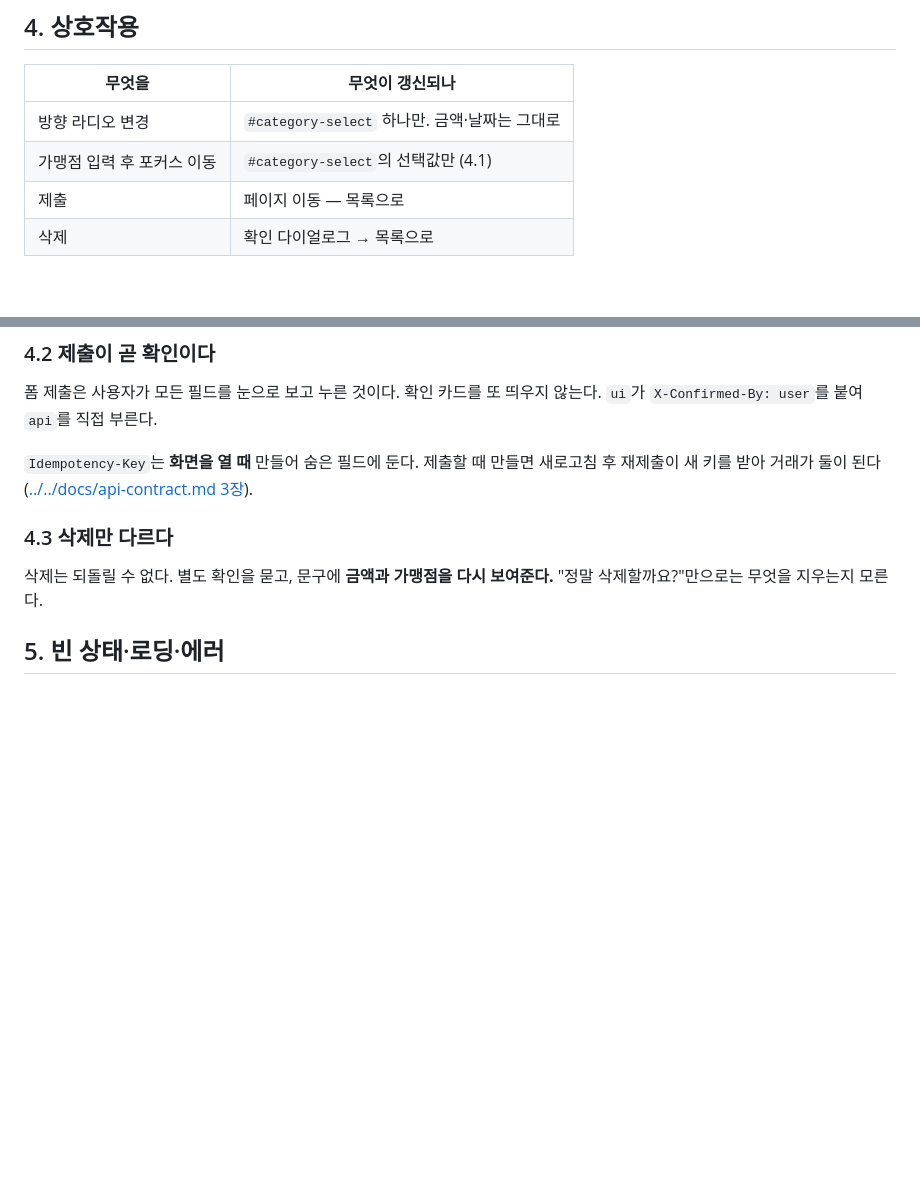
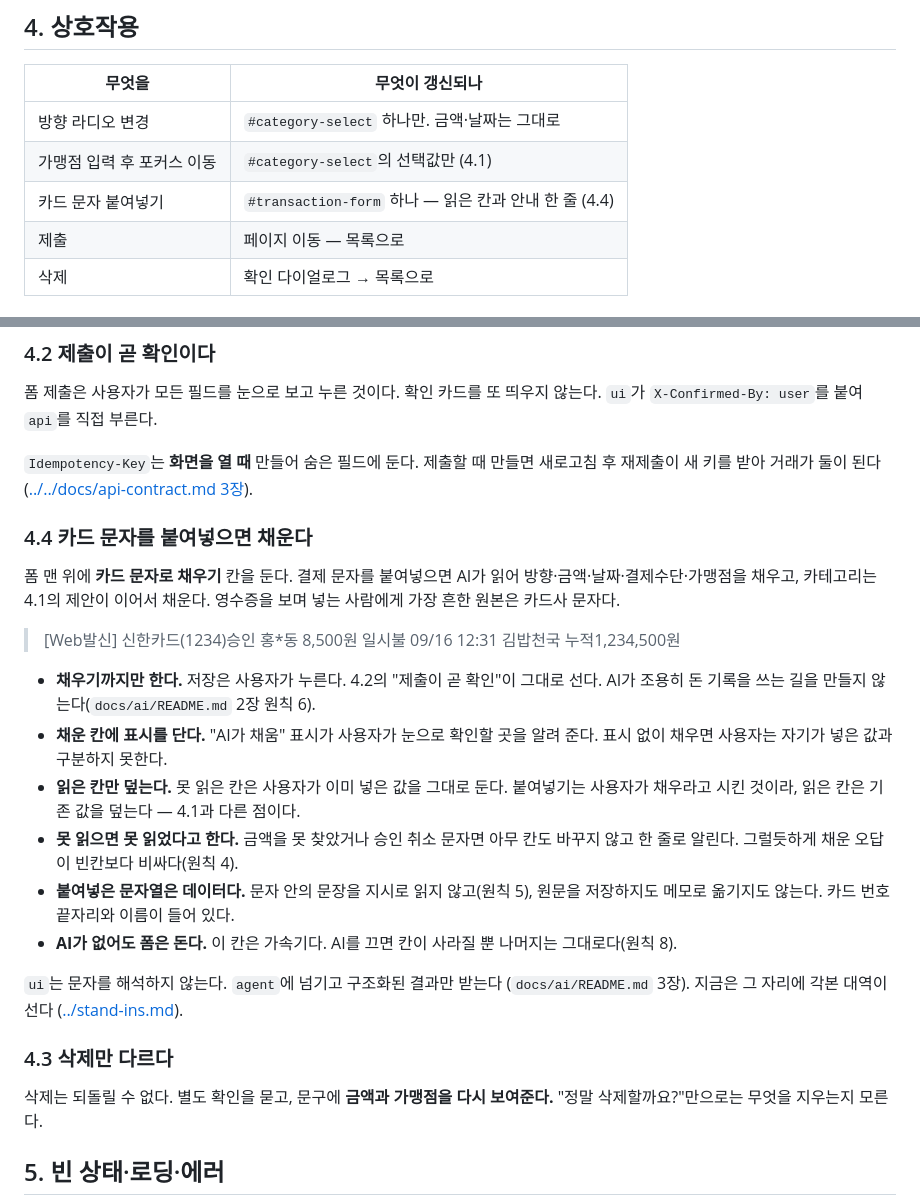
Before and after one commit to 2026-ai-service-engineering-a/account-book, a Markdown page: ui_docs/pages/transaction-form.md, 2 parts joined by grey strips. GitHub-like rendering; blank space fills up the shorter version.

Commit message:
docs: 카드 문자를 붙여넣어 거래 폼을 채우는 설계
거래 폼에 카드 결제 문자를 붙여넣으면 AI가 읽어 칸을 채운다. 코드보다 설계를 먼저
적는다(mock_ui/README "고칠 때").

docs/ai의 원칙과 맞춘 것:
- 채우기까지만 하고 저장은 사람이 누른다. 제출이 곧 확인이라는 4.2가 그대로 선다.
- 못 읽으면 칸을 바꾸지 않고 못 읽었다고 한다. 그럴듯한 오답이 빈칸보다 비싸다.
- 붙여넣은 원문은 데이터다. 저장하지도 메모로 옮기지도 않는다.

4.1(제안은 덮지 않는다)과 달리 읽은 칸은 기존 값을 덮는다. 사용자가 채우라고
시킨 것이기 때문이다. 대신 채운 칸마다 표시를 달아 확인할 곳을 알려 준다.

docs/ai는 feature/ai-docs에 따로 있어 이 브랜치에는 없다. 링크 대신 경로를 글로
적었다. 둘이 develop에서 만나면 링크로 바꾼다.

Co-Authored-By: Claude Opus 5.5 <noreply@anthropic.com>

```diff
--- a/ui_docs/pages/transaction-form.md
+++ b/ui_docs/pages/transaction-form.md
@@ -40,6 +40,7 @@
 |---|---|
 | 방향 라디오 변경 | `#category-select` 하나만. 금액·날짜는 그대로 |
 | 가맹점 입력 후 포커스 이동 | `#category-select`의 선택값만 (4.1) |
+| 카드 문자 붙여넣기 | `#transaction-form` 하나 — 읽은 칸과 안내 한 줄 (4.4) |
 | 제출 | 페이지 이동 — 목록으로 |
 | 삭제 | 확인 다이얼로그 → 목록으로 |
 
@@ -60,6 +61,30 @@
 `Idempotency-Key`는 **화면을 열 때** 만들어 숨은 필드에 둔다. 제출할 때 만들면
 새로고침 후 재제출이 새 키를 받아 거래가 둘이 된다
 ([../../docs/api-contract.md 3장](../../docs/api-contract.md#3-멱등성--같은-거래가-두-번-들어가지-않게)).
+
+### 4.4 카드 문자를 붙여넣으면 채운다
+
+폼 맨 위에 **카드 문자로 채우기** 칸을 둔다. 결제 문자를 붙여넣으면 AI가 읽어
+방향·금액·날짜·결제수단·가맹점을 채우고, 카테고리는 4.1의 제안이 이어서 채운다.
+영수증을 보며 넣는 사람에게 가장 흔한 원본은 카드사 문자다.
+
+> [Web발신] 신한카드(1234)승인 홍*동 8,500원 일시불 09/16 12:31 김밥천국 누적1,234,500원
+
+- **채우기까지만 한다.** 저장은 사용자가 누른다. 4.2의 "제출이 곧 확인"이 그대로 선다.
+  AI가 조용히 돈 기록을 쓰는 길을 만들지 않는다(`docs/ai/README.md` 2장 원칙 6).
+- **채운 칸에 표시를 단다.** "AI가 채움" 표시가 사용자가 눈으로 확인할 곳을 알려 준다.
+  표시 없이 채우면 사용자는 자기가 넣은 값과 구분하지 못한다.
+- **읽은 칸만 덮는다.** 못 읽은 칸은 사용자가 이미 넣은 값을 그대로 둔다.
+  붙여넣기는 사용자가 채우라고 시킨 것이라, 읽은 칸은 기존 값을 덮는다 — 4.1과 다른 점이다.
+- **못 읽으면 못 읽었다고 한다.** 금액을 못 찾았거나 승인 취소 문자면 아무 칸도 바꾸지 않고
+  한 줄로 알린다. 그럴듯하게 채운 오답이 빈칸보다 비싸다(원칙 4).
+- **붙여넣은 문자열은 데이터다.** 문자 안의 문장을 지시로 읽지 않고(원칙 5), 원문을 저장하지도
+  메모로 옮기지도 않는다. 카드 번호 끝자리와 이름이 들어 있다.
+- **AI가 없어도 폼은 돈다.** 이 칸은 가속기다. AI를 끄면 칸이 사라질 뿐 나머지는 그대로다(원칙 8).
+
+`ui`는 문자를 해석하지 않는다. `agent`에 넘기고 구조화된 결과만 받는다
+(`docs/ai/README.md` 3장). 지금은 그 자리에 각본 대역이 선다
+([../stand-ins.md](../stand-ins.md)).
 
 ### 4.3 삭제만 다르다
 
```
